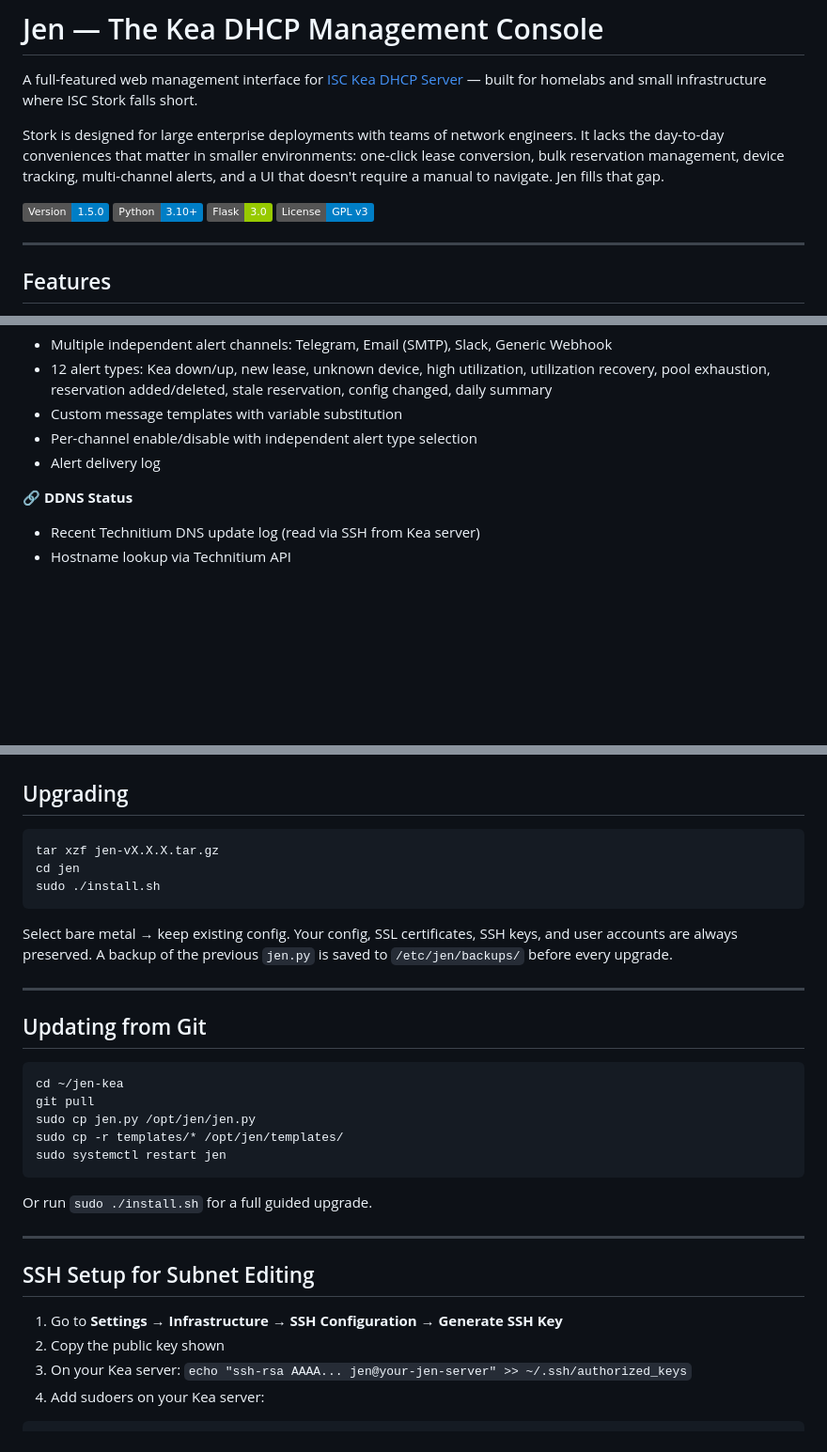
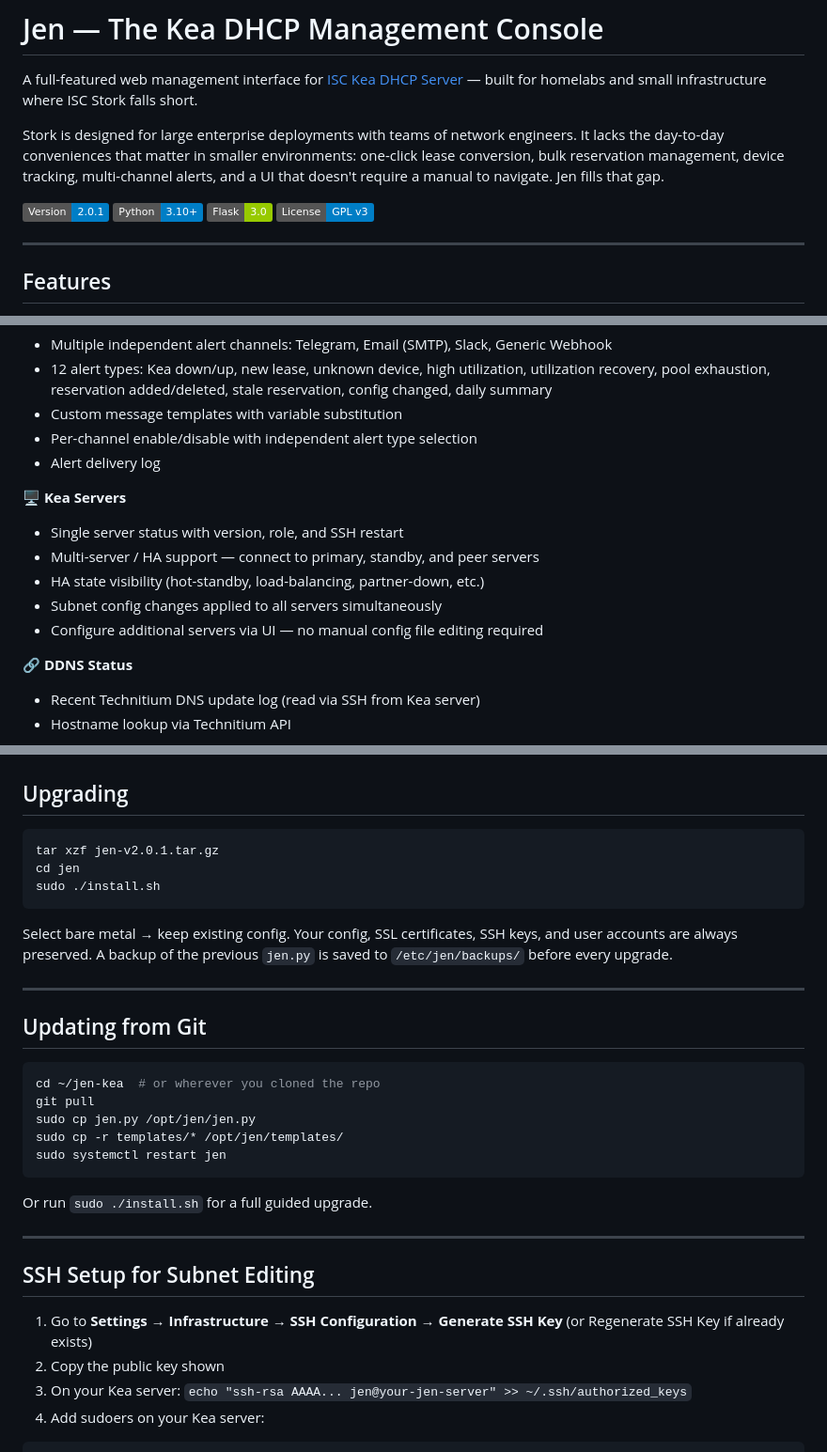
Before and after one commit to ltkojak/jen-kea, a Markdown page: README.md, 3 parts joined by grey strips. Shown at 94% size. Drawn GitHub-style; badges without logos; blank space fills up the shorter version.

Commit message:
Jen v2.0.1 - Add UI for additional Kea servers, update README to v2.0.1

````diff
--- a/README.md
+++ b/README.md
@@ -4,7 +4,7 @@ A full-featured web management interface for [ISC Kea DHCP Server](https://www.i
 
 Stork is designed for large enterprise deployments with teams of network engineers. It lacks the day-to-day conveniences that matter in smaller environments: one-click lease conversion, bulk reservation management, device tracking, multi-channel alerts, and a UI that doesn't require a manual to navigate. Jen fills that gap.
 
-![Version](https://img.shields.io/badge/Version-1.5.0-blue?style=flat)
+![Version](https://img.shields.io/badge/Version-2.0.1-blue?style=flat)
 ![Python](https://img.shields.io/badge/Python-3.10+-blue?style=flat)
 ![Flask](https://img.shields.io/badge/Flask-3.0-green?style=flat)
 ![License](https://img.shields.io/badge/License-GPL%20v3-blue?style=flat)
@@ -58,6 +58,13 @@ Stork is designed for large enterprise deployments with teams of network enginee
 - Per-channel enable/disable with independent alert type selection
 - Alert delivery log
 
+**🖥️ Kea Servers**
+- Single server status with version, role, and SSH restart
+- Multi-server / HA support — connect to primary, standby, and peer servers
+- HA state visibility (hot-standby, load-balancing, partner-down, etc.)
+- Subnet config changes applied to all servers simultaneously
+- Configure additional servers via UI — no manual config file editing required
+
 **🔗 DDNS Status**
 - Recent Technitium DNS update log (read via SSH from Kea server)
 - Hostname lookup via Technitium API
@@ -209,7 +216,7 @@ forward_zone = your.domain.com
 ## Upgrading
 
 ```bash
-tar xzf jen-vX.X.X.tar.gz
+tar xzf jen-v2.0.1.tar.gz
 cd jen
 sudo ./install.sh
 ```
@@ -221,7 +228,7 @@ Select bare metal → keep existing config. Your config, SSL certificates, SSH k
 ## Updating from Git
 
 ```bash
-cd ~/jen-kea
+cd ~/jen-kea  # or wherever you cloned the repo
 git pull
 sudo cp jen.py /opt/jen/jen.py
 sudo cp -r templates/* /opt/jen/templates/
@@ -234,7 +241,7 @@ Or run `sudo ./install.sh` for a full guided upgrade.
 
 ## SSH Setup for Subnet Editing
 
-1. Go to **Settings → Infrastructure → SSH Configuration → Generate SSH Key**
+1. Go to **Settings → Infrastructure → SSH Configuration → Generate SSH Key** (or Regenerate SSH Key if already exists)
 2. Copy the public key shown
 3. On your Kea server: `echo "ssh-rsa AAAA... jen@your-jen-server" >> ~/.ssh/authorized_keys`
 4. Add sudoers on your Kea server:
````
Also changed, not shown: other parts of README.md (+4 -2 lines).
